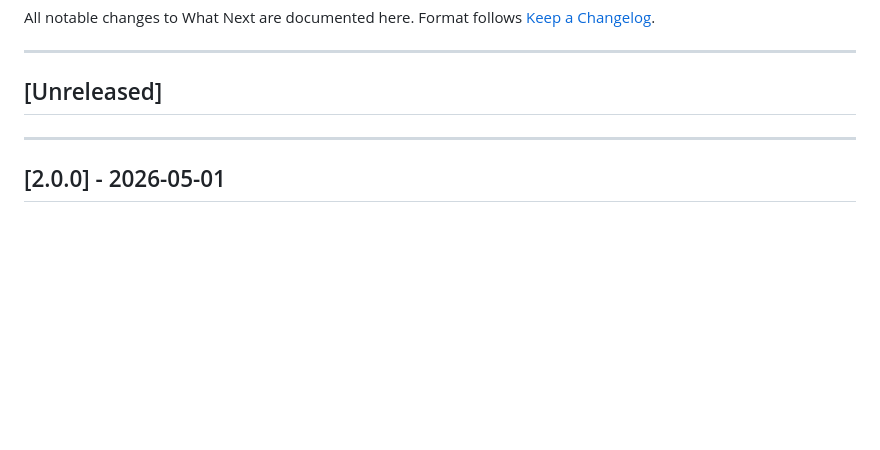
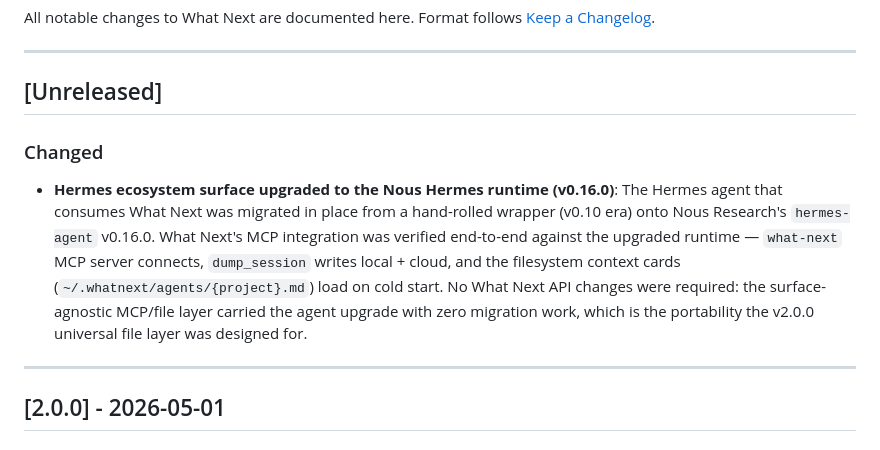
Before and after one commit to Danz0zn17/what-next, a Markdown page: CHANGELOG.md, the part around the change. GitHub-like rendering; blank space fills up the shorter version.

Commit message:
docs(changelog): note Hermes ecosystem surface upgraded to Nous Hermes v0.16
What Next's MCP + filesystem context layer verified end-to-end against the
upgraded Hermes runtime with zero API changes — demonstrates the portability
of the v2.0.0 universal file layer.

Co-Authored-By: Claude Opus 4.8 <noreply@anthropic.com>

```diff
--- a/CHANGELOG.md
+++ b/CHANGELOG.md
@@ -6,6 +6,15 @@ Format follows [Keep a Changelog](https://keepachangelog.com/en/1.0.0/).
 ---
 
 ## [Unreleased]
+
+### Changed
+- **Hermes ecosystem surface upgraded to the Nous Hermes runtime (v0.16.0)**: The Hermes agent that
+  consumes What Next was migrated in place from a hand-rolled wrapper (v0.10 era) onto Nous Research's
+  `hermes-agent` v0.16.0. What Next's MCP integration was verified end-to-end against the upgraded
+  runtime — `what-next` MCP server connects, `dump_session` writes local + cloud, and the filesystem
+  context cards (`~/.whatnext/agents/{project}.md`) load on cold start. No What Next API changes were
+  required: the surface-agnostic MCP/file layer carried the agent upgrade with zero migration work,
+  which is the portability the v2.0.0 universal file layer was designed for.
 
 ---
 
```
